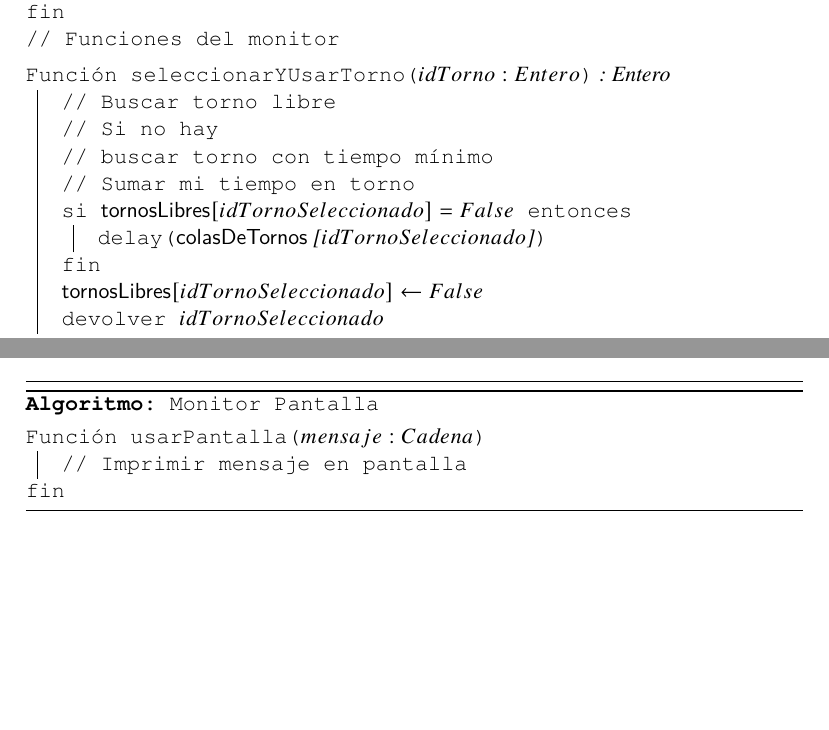
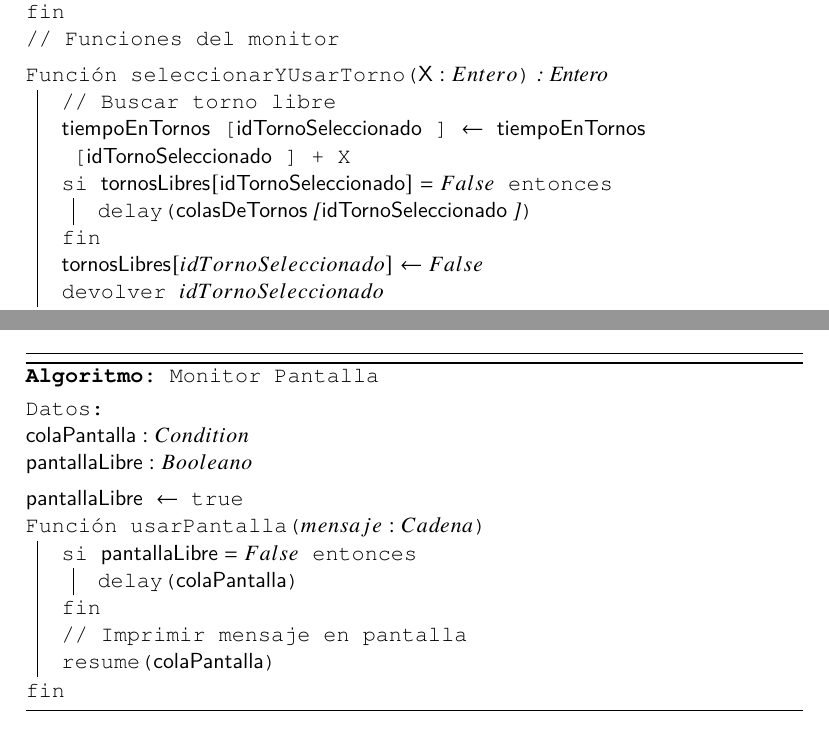
Before and after one commit to Isaac5000/proyecto-pcd, a LaTeX document (DocumentaciónPCD.tex): two parts of pages 19 and 22 of 30, joined at a grey line, cut so that both start at the same text, the shorter picture padded with empty space. Compiled offline with pdfLaTeX.

Commit message:
Pseudocódigo 3 corregido

```diff
--- a/DocumentaciónPCD.tex
+++ b/DocumentaciónPCD.tex
@@ -1072,13 +1074,11 @@
             }
             \tcp{Funciones del monitor}
             \BlankLine
-            \Fn{\SeleccionarYUsarTorno{$idTorno : Entero$} : Entero}{
+            \Fn{\SeleccionarYUsarTorno{$\X : Entero$} : Entero}{
                 \tcp{Buscar torno libre}
-                \tcp{Si no hay}
-                \tcp{buscar torno con tiempo mínimo}
-                \tcp{Sumar mi tiempo en torno}
-                \If{$\TornosLibres[idTornoSeleccionado] = False$ }{
-                    \Delay{\ColasDeTornos[$idTornoSeleccionado$]}\;
+                \TiempoEnTornos[\IdTornoSeleccionado] $\leftarrow$ \TiempoEnTornos[\IdTornoSeleccionado] + X\;
+                \If{$\TornosLibres[\IdTornoSeleccionado] = False$ }{
+                    \Delay{\ColasDeTornos[\IdTornoSeleccionado]}\;
                 }
 
                 $\TornosLibres[idTornoSeleccionado] \leftarrow False$\;
@@ -1203,11 +1205,27 @@
             \TitleOfAlgo{Monitor Pantalla}
             \DontPrintSemicolon
             \SetAlgoLined
-
+            \SetKwData{ColaPantalla}{colaPantalla}
+            \SetKwData{PantallaLibre}{pantallaLibre}
+
+            \SetKwFunction{Delay}{delay}
+            \SetKwFunction{Resume}{resume}
             \SetKwFunction{UsarPantalla}{usarPantalla}
 
+            \KwData{\\
+                $\ColaPantalla : Condition$\\
+                $\PantallaLibre : Booleano$\\
+            }
+            \BlankLine
+            \PantallaLibre $\leftarrow$ true\;
+
+
             \Fn{\UsarPantalla{$mensaje : Cadena$}}{
+                \If{$\PantallaLibre = False$}{
+                    \Delay{\ColaPantalla}\;
+                }
                 \tcp{Imprimir mensaje en pantalla}
+                \Resume{\ColaPantalla}\;
             }
 
 
```
Also changed, not shown: DocumentaciónPCD.pdf, DocumentaciónPCD.tex (6 more changed lines), 1 other file.
